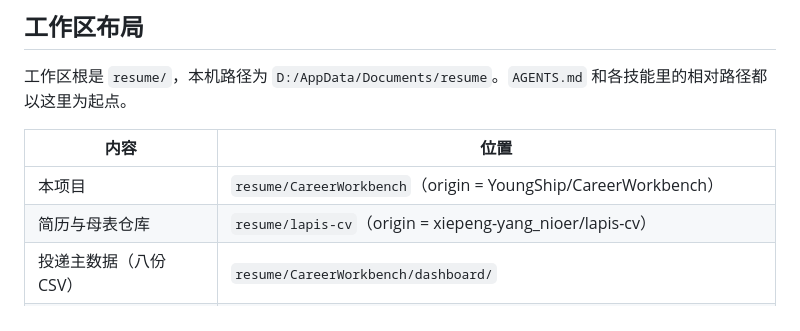
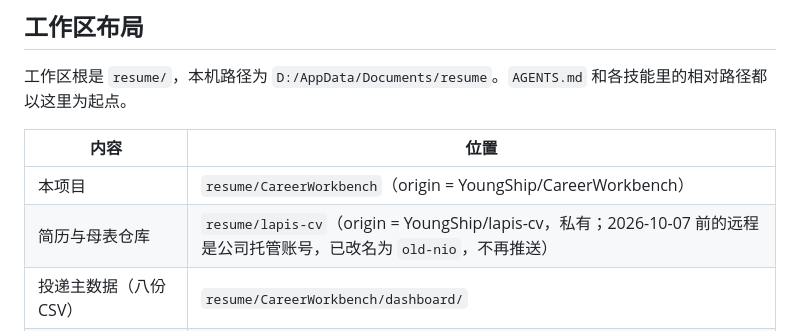
Before and after one commit to YoungShip/CareerWorkbench, a Markdown page: references/local-setup.md, the part around the change. Drawn GitHub-style.

Commit message:
lapis-cv 远程改到个人私有仓库 YoungShip/lapis-cv
Co-Authored-By: Claude Opus 5.5 <noreply@anthropic.com>
Claude-Session: https://claude.ai/code/session_01Mjy8JvRDTbhNAF9MGXvmDg

```diff
--- a/references/local-setup.md
+++ b/references/local-setup.md
@@ -9,7 +9,7 @@
 | 内容 | 位置 |
 |---|---|
 | 本项目 | `resume/CareerWorkbench`（origin = YoungShip/CareerWorkbench） |
-| 简历与母表仓库 | `resume/lapis-cv`（origin = xiepeng-yang_nioer/lapis-cv） |
+| 简历与母表仓库 | `resume/lapis-cv`（origin = YoungShip/lapis-cv，私有；2026-10-07 前的远程是公司托管账号，已改名为 `old-nio`，不再推送） |
 | 投递主数据（八份 CSV） | `resume/CareerWorkbench/dashboard/` |
 | 选岗规则、经历边界、公司去重索引 | `resume/lapis-cv/秋招/求职档案.md` |
 | 个人资料（网申母表） | `resume/lapis-cv/秋招/网申档案.json` |
```
